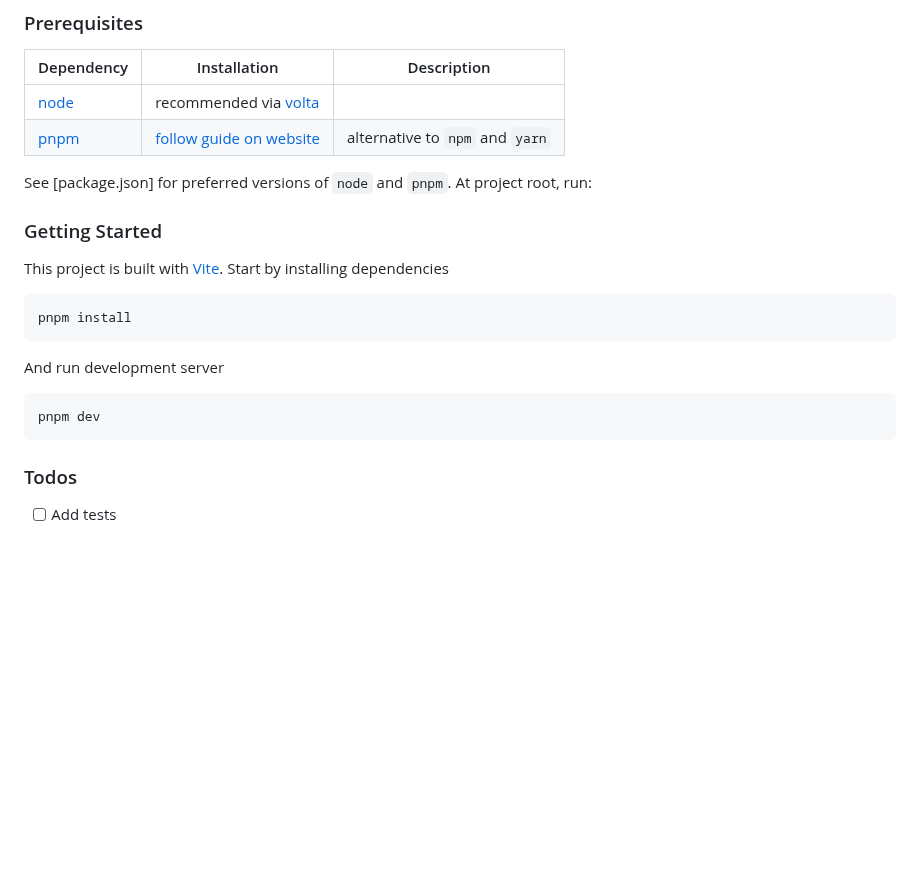
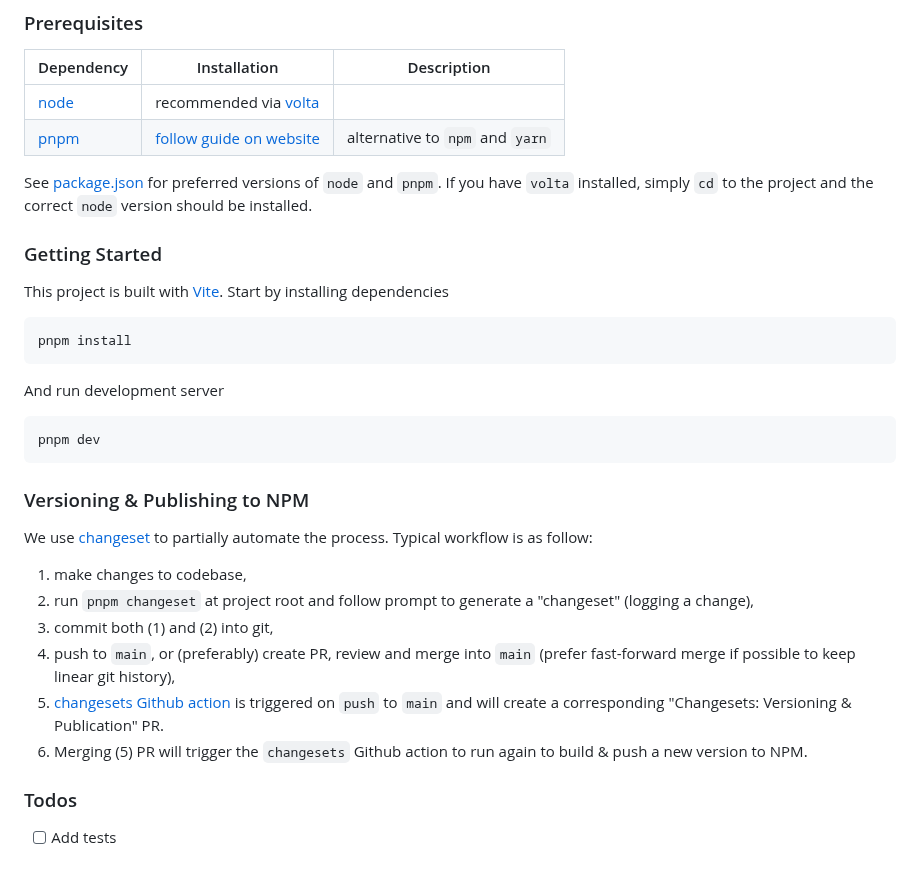
Before and after one commit to vnphanquang/green-check, a Markdown page: README.md, the part around one of its changes. Rendered like a GitHub page; blank space fills up the shorter version.

Commit message:
docs: note about versioning and publishing

````diff
--- a/README.md
+++ b/README.md
@@ -100,7 +100,7 @@ This is helpful to ensure consistency with your site's color scheme or to suppor
 | [node]     | recommended via [volta]                 |                                 |
 | [pnpm]     | [follow guide on website][pnpm.install] | alternative to `npm` and `yarn` |
 
-See [package.json] for preferred versions of `node` and `pnpm`. At project root, run:
+See [package.json] for preferred versions of `node` and `pnpm`. If you have `volta` installed, simply `cd` to the project and the correct `node` version should be installed.
 
 ### Getting Started
 
@@ -116,13 +116,23 @@ And run development server
 pnpm dev
 ```
 
+### Versioning & Publishing to NPM
+
+We use [changeset] to partially automate the process. Typical workflow is as follow:
+
+1. make changes to codebase,
+2. run `pnpm changeset` at project root and follow prompt to generate a "changeset" (logging a change),
+3. commit both (1) and (2) into git,
+4. push to `main`, or (preferably) create PR, review and merge into `main` (prefer fast-forward merge if possible to keep linear git history),
+5. [changesets Github action](./.github/workflows/changesets.yaml) is triggered on `push` to `main` and will create a corresponding "Changesets: Versioning & Publication" PR.
+6. Merging (5) PR will trigger the `changesets` Github action to run again to build & push a new version to NPM.
+
 ### Todos
 
 - [ ] Add tests
 
 [greenwebfoundation]: https://www.thegreenwebfoundation.org
 [greenwebcheck]: https://www.thegreenwebfoundation.org/green-web-check
-
 [node]: https://nodejs.org/en/
 [volta]: https://volta.sh/
 [pnpm]: https://pnpm.io/
````
Also changed, not shown: other parts of README.md (+2 -0 lines).
